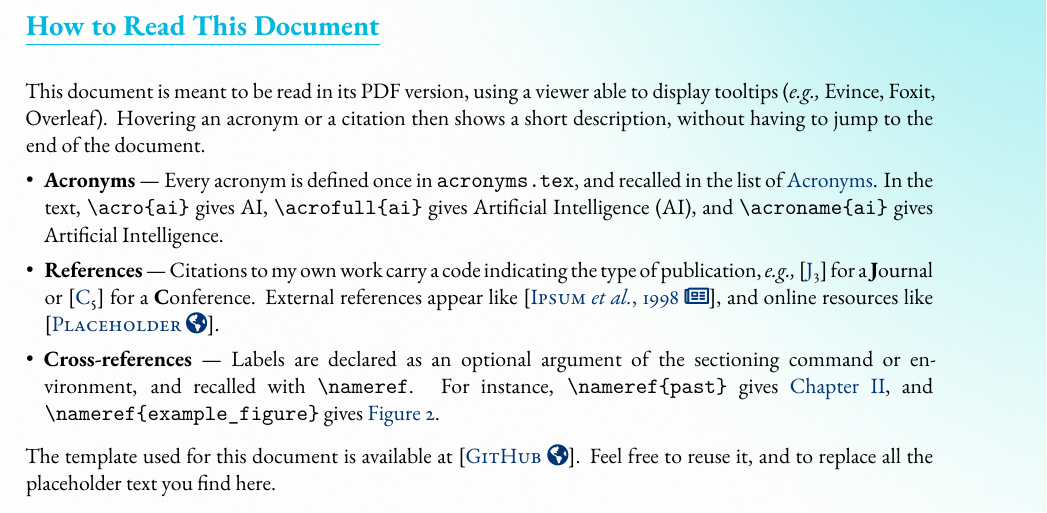
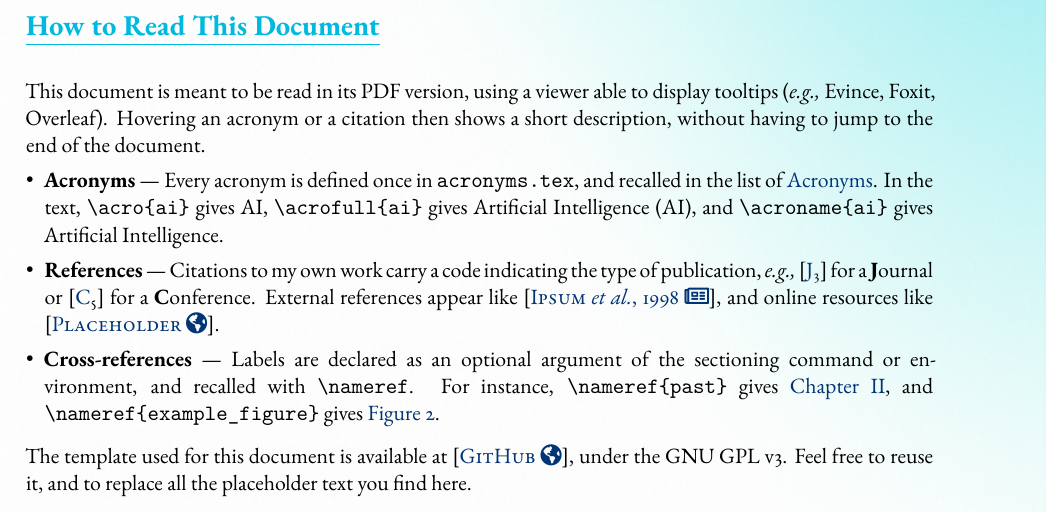
Before and after one commit to BastienPasdeloup/HDR-Template, a LaTeX thesis (main_hdr.tex, which reads acronyms.tex, manuscript/hdr/foreword.tex): part of page 5 of 24, cut so that both start at the same text. Compiled offline with XeLaTeX.

Commit message:
feat: GPLv3 license, and ship the compiled example PDFs
- LICENSE: verbatim GNU General Public License v3, plus the usual notice at
  the top of template/hdr.cls, and a README section spelling out that the
  license covers the template and not the manuscript written with it
- .gitignore: ignore build/* but keep build/*.pdf, so that the three compiled
  examples can be browsed without compiling anything
- README: drop the link to the HDR repository it came from, which is private

Co-Authored-By: Claude Opus 5 (1M context) <noreply@anthropic.com>

```diff
--- a/acronyms.tex
+++ b/acronyms.tex
@@ -68,6 +68,22 @@
     description = {École Doctorale}
 }
 
+\newglossaryentry{gnu}
+{
+    type        = {acronym},
+    name        = {GNU},
+    long        = {\textbf{GNU}'s \textbf{N}ot \textbf{U}nix},
+    description = {GNU's Not Unix}
+}
+
+\newglossaryentry{gpl}
+{
+    type        = {acronym},
+    name        = {GPL},
+    long        = {\textbf{G}eneral \textbf{P}ublic \textbf{L}icense},
+    description = {General Public License}
+}
+
 \newglossaryentry{gpu}
 {
     type        = {acronym},
--- a/manuscript/hdr/foreword.tex
+++ b/manuscript/hdr/foreword.tex
@@ -21,5 +21,5 @@
             \item \textbf{Cross-references} --- Labels are declared as an optional argument of the sectioning command or environment, and recalled with \verb|\nameref|. For instance, \verb|\nameref{past}| gives \nameref{past}, and \verb|\nameref{example_figure}| gives \nameref{example_figure}.
         \end{itemize}
 
-        The template used for this document is available at \cite{template_repo}.
+        The template used for this document is available at \cite{template_repo}, under the \acro{gnu} \acro{gpl} v3.
         Feel free to reuse it, and to replace all the placeholder text you find here.
```
Also changed, not shown: template/hdr.cls (+9 -0 lines), README.md, 5 other files.
